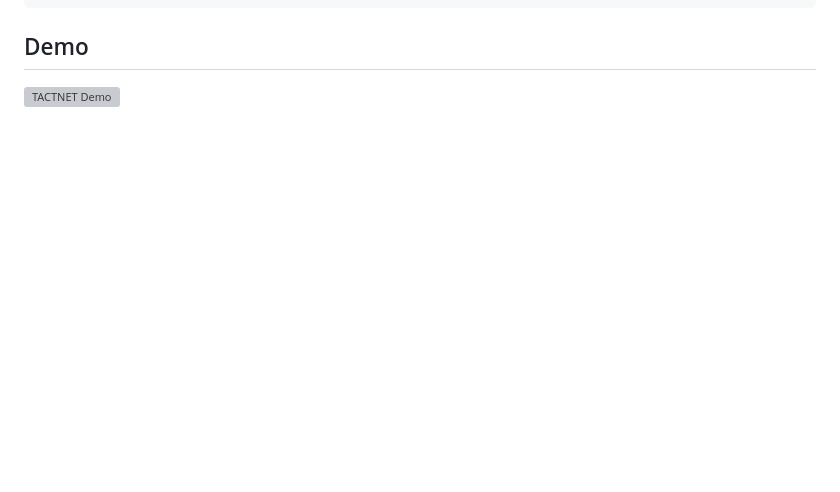
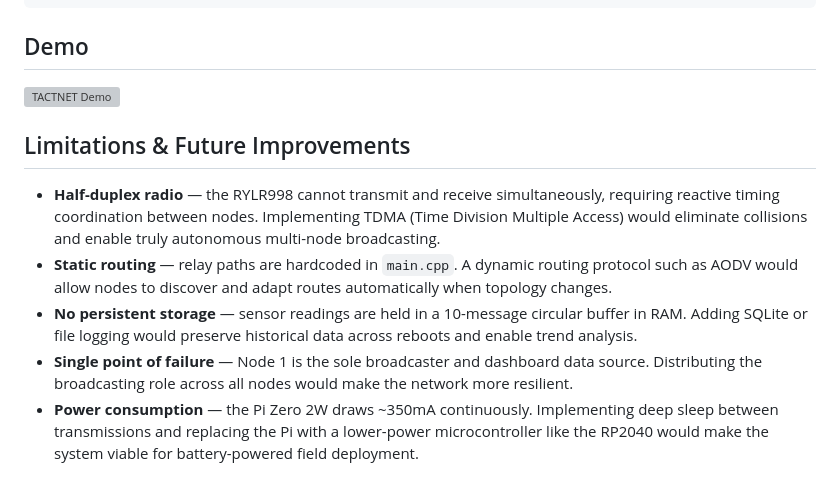
Before and after one commit to rlatjdgns/Tactnet, a Markdown page: README.md, the part around the change. GitHub-like rendering; blank space fills up the shorter version; grey boxes are pictures that could not be loaded.

```diff
--- a/README.md
+++ b/README.md
@@ -78,3 +78,12 @@ Tactnet/
 ## Demo
 
 [![TACTNET Demo](https://img.youtube.com/vi/-h0wWapHzws/0.jpg)](https://www.youtube.com/watch?v=-h0wWapHzws)
+
+
+## Limitations & Future Improvements
+
+- **Half-duplex radio** — the RYLR998 cannot transmit and receive simultaneously, requiring reactive timing coordination between nodes. Implementing TDMA (Time Division Multiple Access) would eliminate collisions and enable truly autonomous multi-node broadcasting.
+- **Static routing** — relay paths are hardcoded in `main.cpp`. A dynamic routing protocol such as AODV would allow nodes to discover and adapt routes automatically when topology changes.
+- **No persistent storage** — sensor readings are held in a 10-message circular buffer in RAM. Adding SQLite or file logging would preserve historical data across reboots and enable trend analysis.
+- **Single point of failure** — Node 1 is the sole broadcaster and dashboard data source. Distributing the broadcasting role across all nodes would make the network more resilient.
+- **Power consumption** — the Pi Zero 2W draws ~350mA continuously. Implementing deep sleep between transmissions and replacing the Pi with a lower-power microcontroller like the RP2040 would make the system viable for battery-powered field deployment.
```
